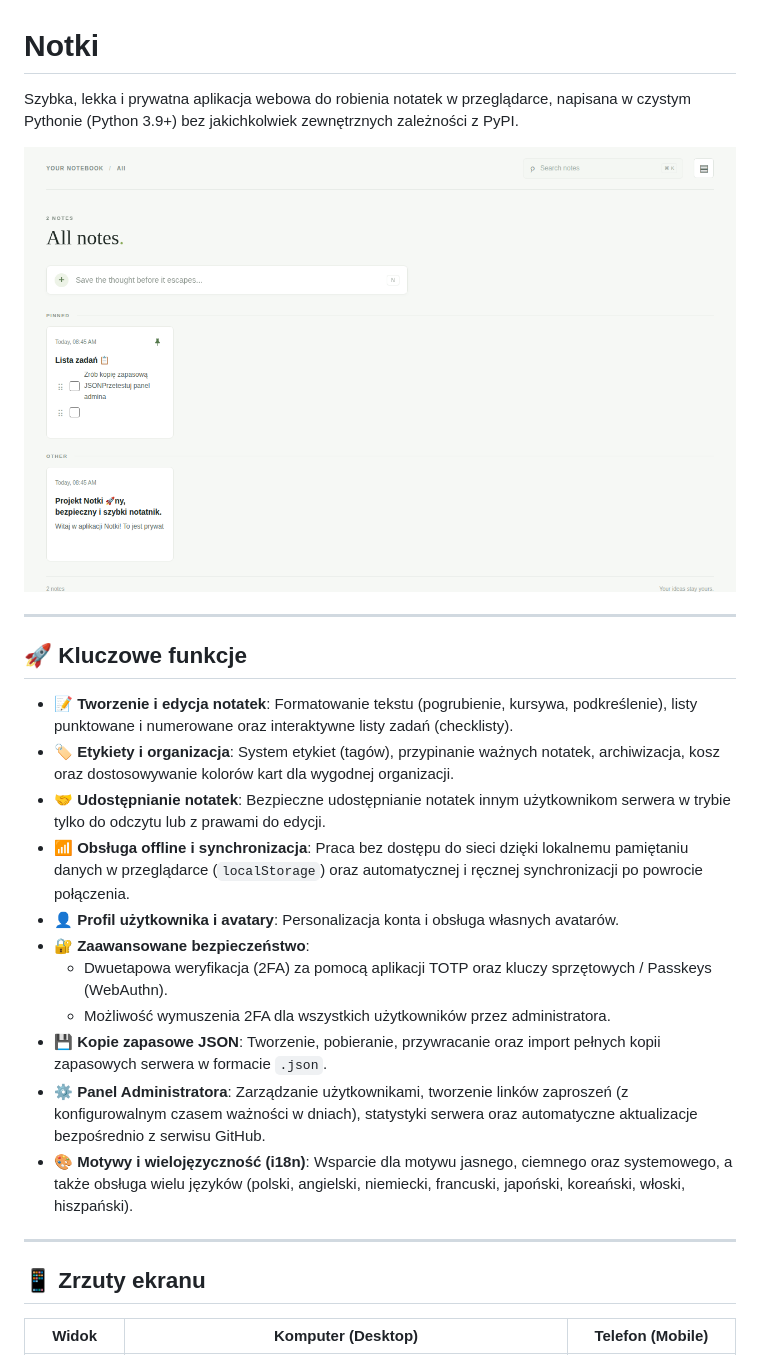
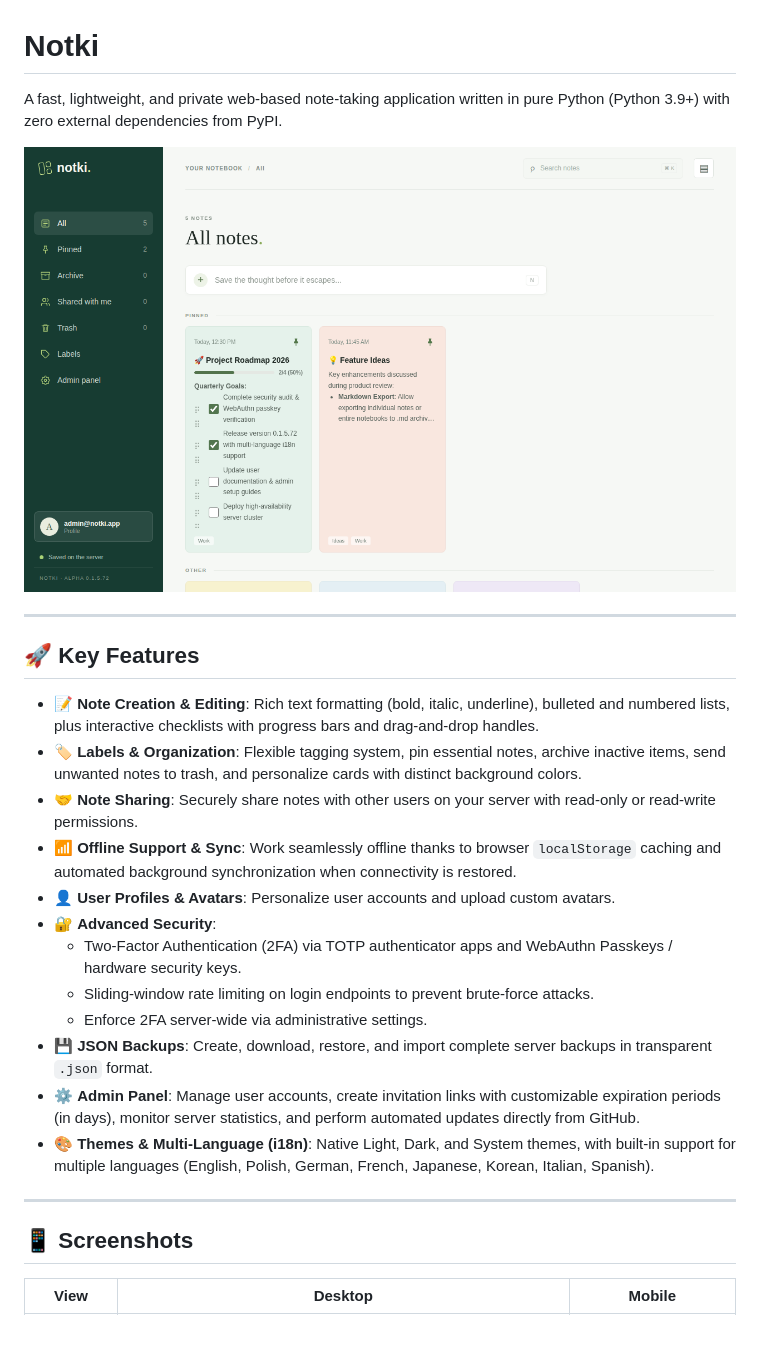
Before and after one commit to shirou93/Notki, a Markdown page: README.md, the part around the change printed below. Rendered like a GitHub page; pictures changed too: docs/desktop_notes.png; blank space fills up the shorter version.

```diff
--- a/README.md
+++ b/README.md
@@ -1,4 +1,4 @@
 # Notki
 
-Szybka, lekka i prywatna aplikacja webowa do robienia notatek w przeglądarce, napisana w czystym Pythonie (Python 3.9+) bez jakichkolwiek zewnętrznych zależności z PyPI.
+A fast, lightweight, and private web-based note-taking application written in pure Python (Python 3.9+) with zero external dependencies from PyPI.
 
@@ -6,23 +6,24 @@ Szybka, lekka i prywatna aplikacja webowa do robienia notatek w przeglądarce, n
 
 ---
 
-## 🚀 Kluczowe funkcje
+## 🚀 Key Features
 
-- 📝 **Tworzenie i edycja notatek**: Formatowanie tekstu (pogrubienie, kursywa, podkreślenie), listy punktowane i numerowane oraz interaktywne listy zadań (checklisty).
-- 🏷️ **Etykiety i organizacja**: System etykiet (tagów), przypinanie ważnych notatek, archiwizacja, kosz oraz dostosowywanie kolorów kart dla wygodnej organizacji.
-- 🤝 **Udostępnianie notatek**: Bezpieczne udostępnianie notatek innym użytkownikom serwera w trybie tylko do odczytu lub z prawami do edycji.
-- 📶 **Obsługa offline i synchronizacja**: Praca bez dostępu do sieci dzięki lokalnemu pamiętaniu danych w przeglądarce (`localStorage`) oraz automatycznej i ręcznej synchronizacji po powrocie połączenia.
-- 👤 **Profil użytkownika i avatary**: Personalizacja konta i obsługa własnych avatarów.
-- 🔐 **Zaawansowane bezpieczeństwo**:
-  - Dwuetapowa weryfikacja (2FA) za pomocą aplikacji TOTP oraz kluczy sprzętowych / Passkeys (WebAuthn).
-  - Możliwość wymuszenia 2FA dla wszystkich użytkowników przez administratora.
-- 💾 **Kopie zapasowe JSON**: Tworzenie, pobieranie, przywracanie oraz import pełnych kopii zapasowych serwera w formacie `.json`.
-- ⚙️ **Panel Administratora**: Zarządzanie użytkownikami, tworzenie linków zaproszeń (z konfigurowalnym czasem ważności w dniach), statystyki serwera oraz automatyczne aktualizacje bezpośrednio z serwisu GitHub.
-- 🎨 **Motywy i wielojęzyczność (i18n)**: Wsparcie dla motywu jasnego, ciemnego oraz systemowego, a także obsługa wielu języków (polski, angielski, niemiecki, francuski, japoński, koreański, włoski, hiszpański).
+- 📝 **Note Creation & Editing**: Rich text formatting (bold, italic, underline), bulleted and numbered lists, plus interactive checklists with progress bars and drag-and-drop handles.
+- 🏷️ **Labels & Organization**: Flexible tagging system, pin essential notes, archive inactive items, send unwanted notes to trash, and personalize cards with distinct background colors.
+- 🤝 **Note Sharing**: Securely share notes with other users on your server with read-only or read-write permissions.
+- 📶 **Offline Support & Sync**: Work seamlessly offline thanks to browser `localStorage` caching and automated background synchronization when connectivity is restored.
+- 👤 **User Profiles & Avatars**: Personalize user accounts and upload custom avatars.
+- 🔐 **Advanced Security**:
+  - Two-Factor Authentication (2FA) via TOTP authenticator apps and WebAuthn Passkeys / hardware security keys.
+  - Sliding-window rate limiting on login endpoints to prevent brute-force attacks.
+  - Enforce 2FA server-wide via administrative settings.
+- 💾 **JSON Backups**: Create, download, restore, and import complete server backups in transparent `.json` format.
+- ⚙️ **Admin Panel**: Manage user accounts, create invitation links with customizable expiration periods (in days), monitor server statistics, and perform automated updates directly from GitHub.
+- 🎨 **Themes & Multi-Language (i18n)**: Native Light, Dark, and System themes, with built-in support for multiple languages (English, Polish, German, French, Japanese, Korean, Italian, Spanish).
 
 ---
 
-## 📱 Zrzuty ekranu
+## 📱 Screenshots
 
-| Widok | Komputer (Desktop) | Telefon (Mobile) |
+| View | Desktop | Mobile |
 |---|---|---|
```
Also changed, not shown: other parts of README.md (+31 -31 lines), docs/desktop_admin.png, docs/mobile_admin.png, docs/mobile_notes.png, 4 other files.
